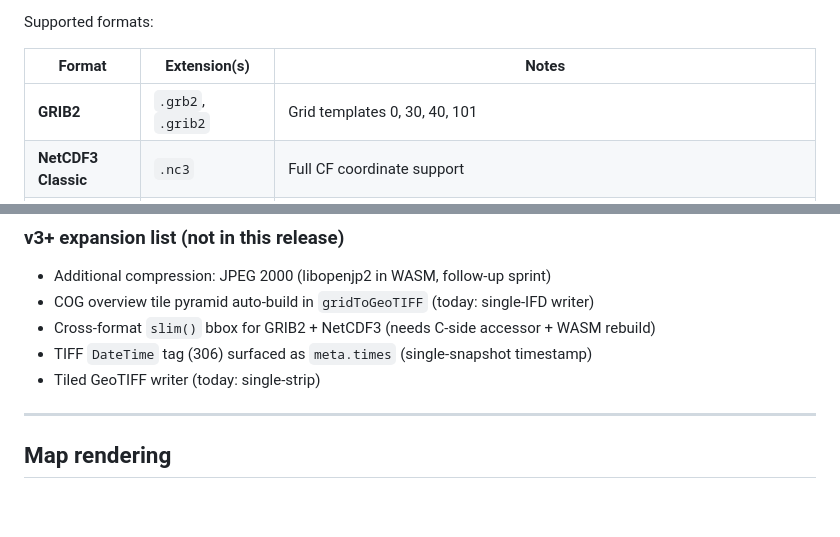
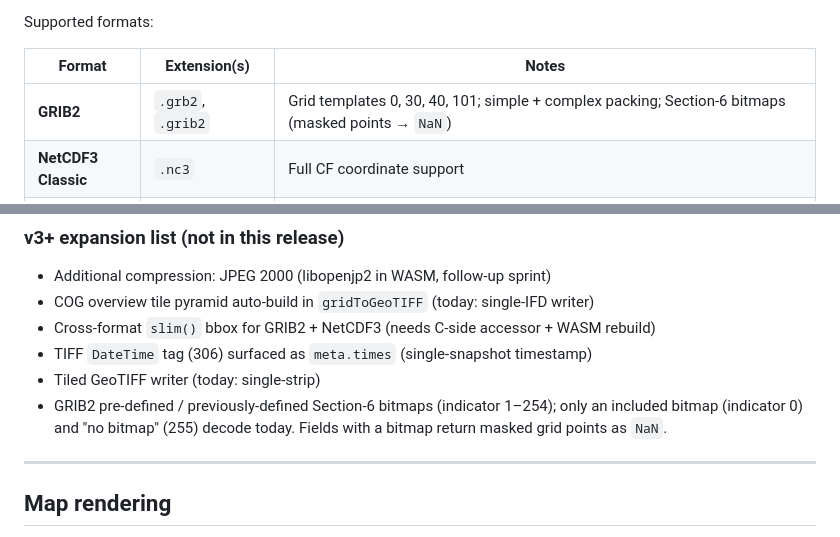
Before and after one commit to uihilab/SciWrid-Toolkit, a Markdown page: docs/API.md, 2 parts joined by grey strips. Drawn GitHub-style; blank space fills up the shorter version.

```diff
--- a/docs/API.md
+++ b/docs/API.md
@@ -15,7 +15,7 @@ Supported formats:
 
 | Format                  | Extension(s)          | Notes                                                        |
 | ----------------------- | --------------------- | ------------------------------------------------------------ |
-| **GRIB2**               | `.grb2`, `.grib2`     | Grid templates 0, 30, 40, 101                                |
+| **GRIB2**               | `.grb2`, `.grib2`     | Grid templates 0, 30, 40, 101; simple + complex packing; Section-6 bitmaps (masked points → `NaN`) |
 | **NetCDF3 Classic**     | `.nc3`                | Full CF coordinate support                                   |
 | **NetCDF4 / HDF5**      | `.nc`, `.nc4`         | Uses `h5wasm` under the hood; requires Node 18+ / browser    |
 | **Zarr v2** *(zip)*     | `.zarr.zip`, `.zip`   | null / gzip / zlib compressors; synthetic axes (see below)   |
@@ -425,6 +425,9 @@ catch (e) {
 - Cross-format `slim()` bbox for GRIB2 + NetCDF3 (needs C-side accessor + WASM rebuild)
 - TIFF `DateTime` tag (306) surfaced as `meta.times` (single-snapshot timestamp)
 - Tiled GeoTIFF writer (today: single-strip)
+- GRIB2 pre-defined / previously-defined Section-6 bitmaps (indicator 1–254); only an
+  included bitmap (indicator 0) and "no bitmap" (255) decode today. Fields with a
+  bitmap return masked grid points as `NaN`.
 
 ---
 
```
Also changed, not shown: README.md (+1 -1 lines).
